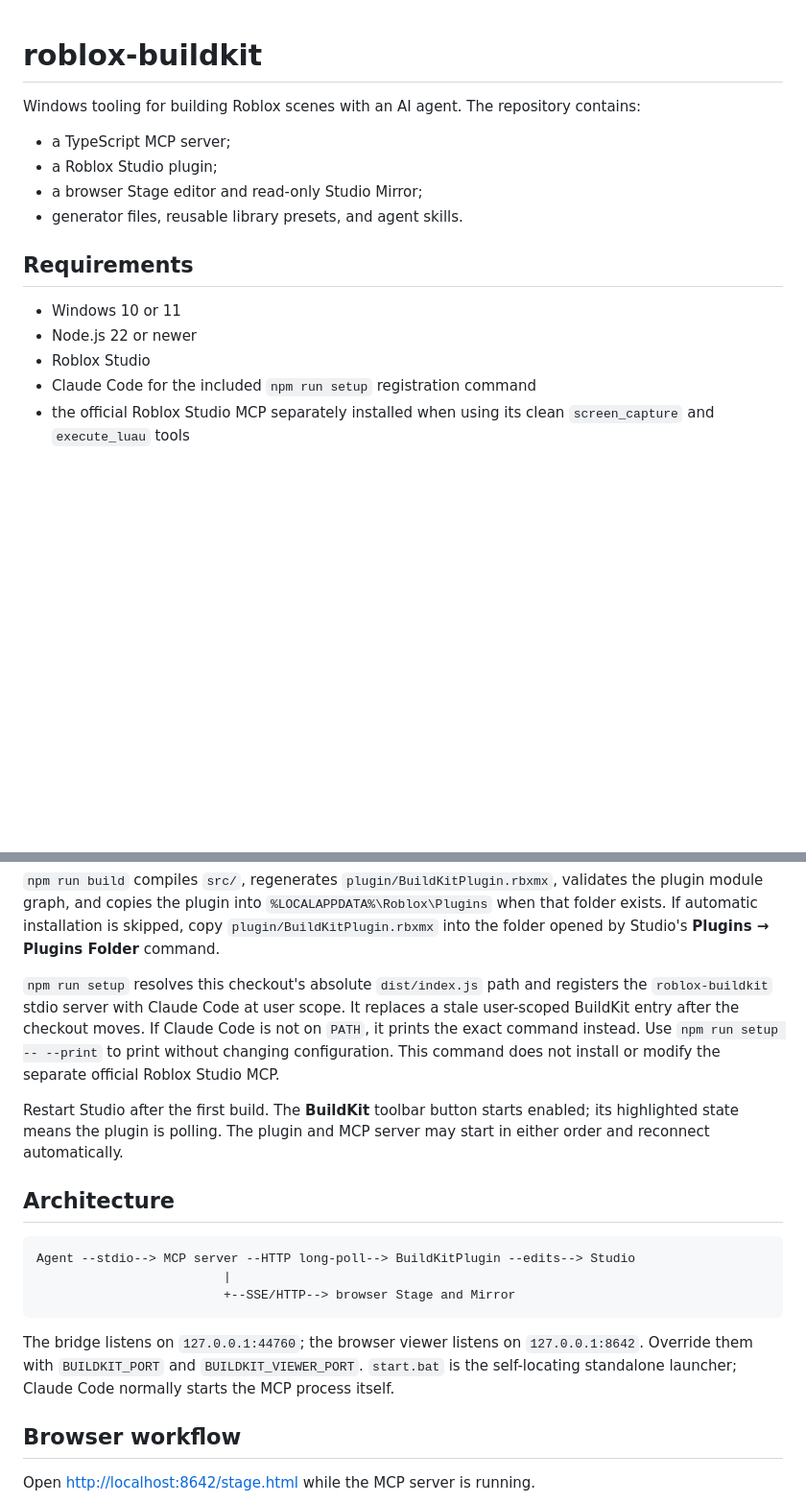
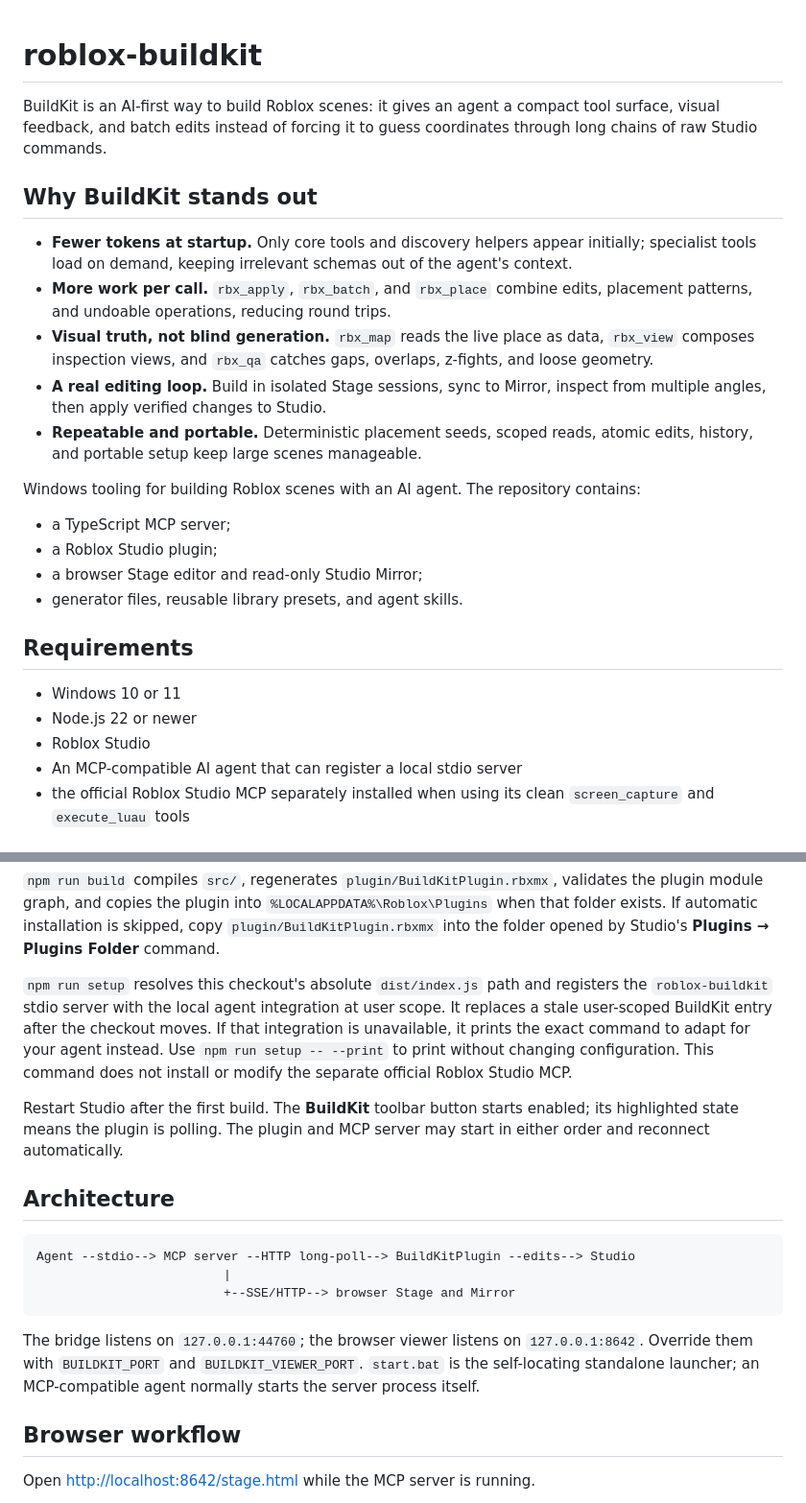
Before and after one commit to zouploop/Roblox-BuildKit, a Markdown page: README.md, 2 parts joined by grey strips. Shown at 96% size. Drawn GitHub-style; blank space fills up the shorter version.

Commit message:
Highlight BuildKit in README (#15)
* docs: highlight BuildKit advantages

* docs: generalize agent setup language

```diff
--- a/README.md
+++ b/README.md
@@ -1,4 +1,21 @@
 # roblox-buildkit
+
+BuildKit is an AI-first way to build Roblox scenes: it gives an agent a compact tool surface,
+visual feedback, and batch edits instead of forcing it to guess coordinates through long chains
+of raw Studio commands.
+
+## Why BuildKit stands out
+
+- **Fewer tokens at startup.** Only core tools and discovery helpers appear initially; specialist
+  tools load on demand, keeping irrelevant schemas out of the agent's context.
+- **More work per call.** `rbx_apply`, `rbx_batch`, and `rbx_place` combine edits, placement
+  patterns, and undoable operations, reducing round trips.
+- **Visual truth, not blind generation.** `rbx_map` reads the live place as data, `rbx_view`
+  composes inspection views, and `rbx_qa` catches gaps, overlaps, z-fights, and loose geometry.
+- **A real editing loop.** Build in isolated Stage sessions, sync to Mirror, inspect from multiple
+  angles, then apply verified changes to Studio.
+- **Repeatable and portable.** Deterministic placement seeds, scoped reads, atomic edits, history,
+  and portable setup keep large scenes manageable.
 
 Windows tooling for building Roblox scenes with an AI agent. The repository contains:
 
@@ -12,7 +29,7 @@ Windows tooling for building Roblox scenes with an AI agent. The repository cont
 - Windows 10 or 11
 - Node.js 22 or newer
 - Roblox Studio
-- Claude Code for the included `npm run setup` registration command
+- An MCP-compatible AI agent that can register a local stdio server
 - the official Roblox Studio MCP separately installed when using its clean
   `screen_capture` and `execute_luau` tools
 
@@ -33,11 +50,11 @@ folder exists. If automatic installation is skipped, copy
 Folder** command.
 
 `npm run setup` resolves this checkout's absolute `dist/index.js` path and registers the
-`roblox-buildkit` stdio server with Claude Code at user scope. It replaces a stale
-user-scoped BuildKit entry after the checkout moves. If Claude Code is not on `PATH`, it
-prints the exact command instead. Use `npm run setup -- --print` to print without changing
-configuration. This command does not install or modify the separate official Roblox
-Studio MCP.
+`roblox-buildkit` stdio server with the local agent integration at user scope. It replaces a
+stale user-scoped BuildKit entry after the checkout moves. If that integration is unavailable,
+it prints the exact command to adapt for your agent instead. Use `npm run setup -- --print` to
+print without changing configuration. This command does not install or modify the separate
+official Roblox Studio MCP.
 
 Restart Studio after the first build. The **BuildKit** toolbar button starts enabled; its
 highlighted state means the plugin is polling. The plugin and MCP server may start in
@@ -53,8 +70,8 @@ Agent --stdio--> MCP server --HTTP long-poll--> BuildKitPlugin --edits--> Studio
 
 The bridge listens on `127.0.0.1:44760`; the browser viewer listens on
 `127.0.0.1:8642`. Override them with `BUILDKIT_PORT` and `BUILDKIT_VIEWER_PORT`.
-`start.bat` is the self-locating standalone launcher; Claude Code normally starts the MCP
-process itself.
+`start.bat` is the self-locating standalone launcher; an MCP-compatible agent normally starts
+the server process itself.
 
 ## Browser workflow
 
```
